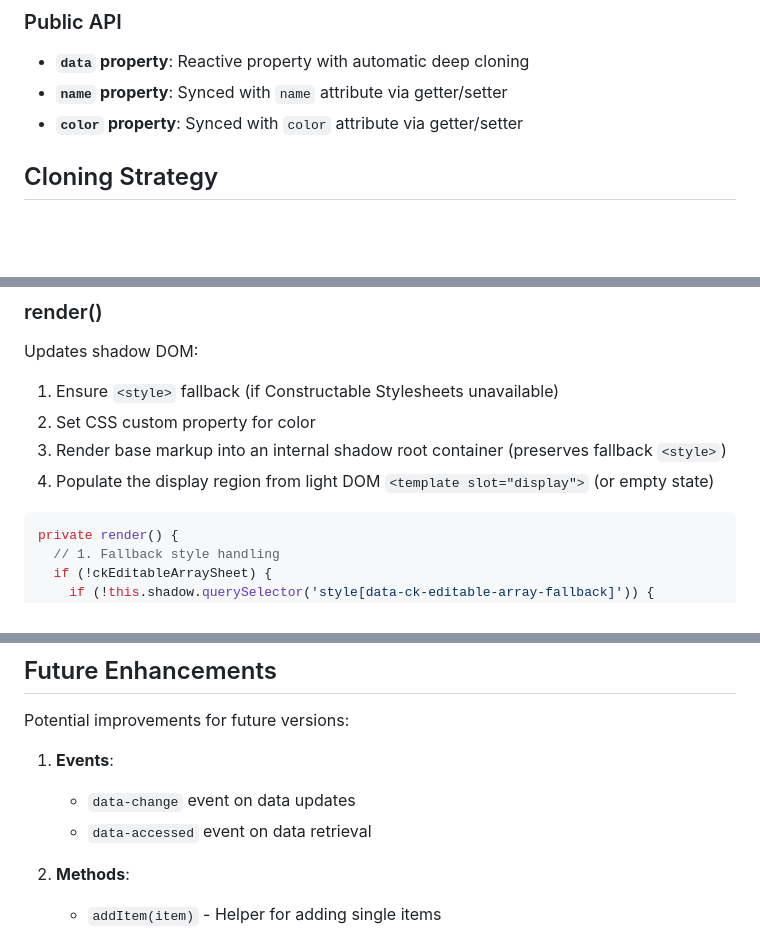
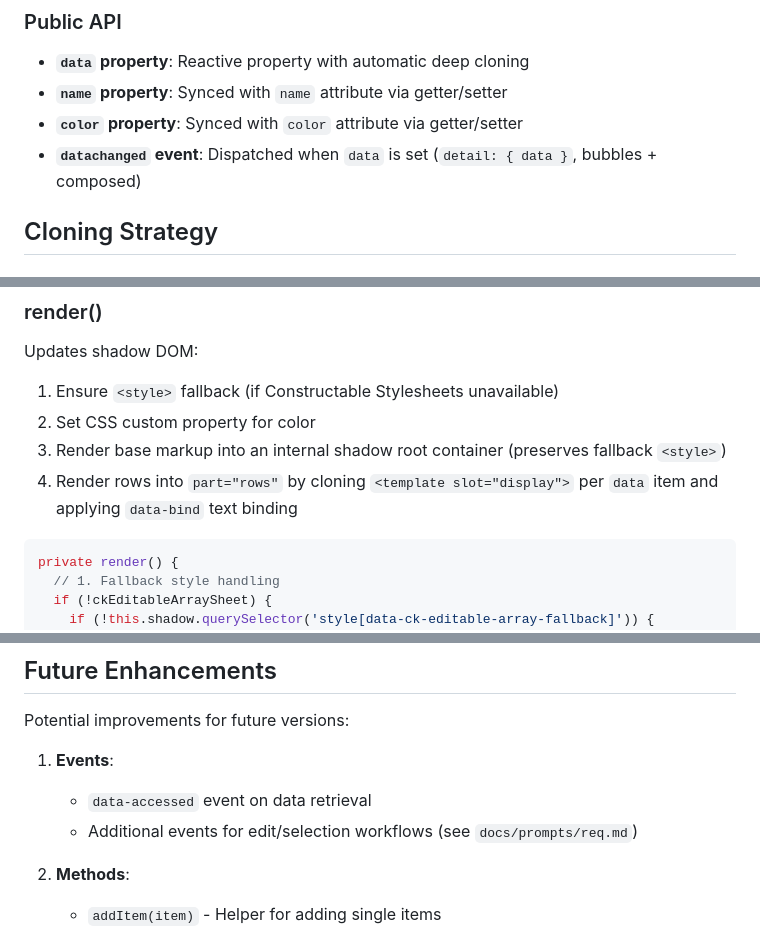
Before and after one commit to ColmKenna/ck-editable-array, a Markdown page: docs/readme.technical.md, 3 parts joined by grey strips. Drawn GitHub-style; blank space fills up the shorter version.

````diff
--- a/docs/readme.technical.md
+++ b/docs/readme.technical.md
@@ -53,6 +55,7 @@ export class CkEditableArray extends HTMLElement {
 - **`data` property**: Reactive property with automatic deep cloning
 - **`name` property**: Synced with `name` attribute via getter/setter
 - **`color` property**: Synced with `color` attribute via getter/setter
+- **`datachanged` event**: Dispatched when `data` is set (`detail: { data }`, bubbles + composed)
 
 ## Cloning Strategy
 
@@ -279,7 +282,7 @@ Updates shadow DOM:
 1. Ensure `<style>` fallback (if Constructable Stylesheets unavailable)
 2. Set CSS custom property for color
 3. Render base markup into an internal shadow root container (preserves fallback `<style>`)
-4. Populate the display region from light DOM `<template slot="display">` (or empty state)
+4. Render rows into `part="rows"` by cloning `<template slot="display">` per `data` item and applying `data-bind` text binding
 
 ```typescript
 private render() {
@@ -493,8 +504,8 @@ const tasks = element.data as Task[]; // Consumer asserts type
 Potential improvements for future versions:
 
 1. **Events**:
-   - `data-change` event on data updates
    - `data-accessed` event on data retrieval
+   - Additional events for edit/selection workflows (see `docs/prompts/req.md`)
 
 2. **Methods**:
    - `addItem(item)` - Helper for adding single items
````
Also changed, not shown: other parts of docs/readme.technical.md (+16 -6 lines), docs/README.md (+38 -3 lines).
